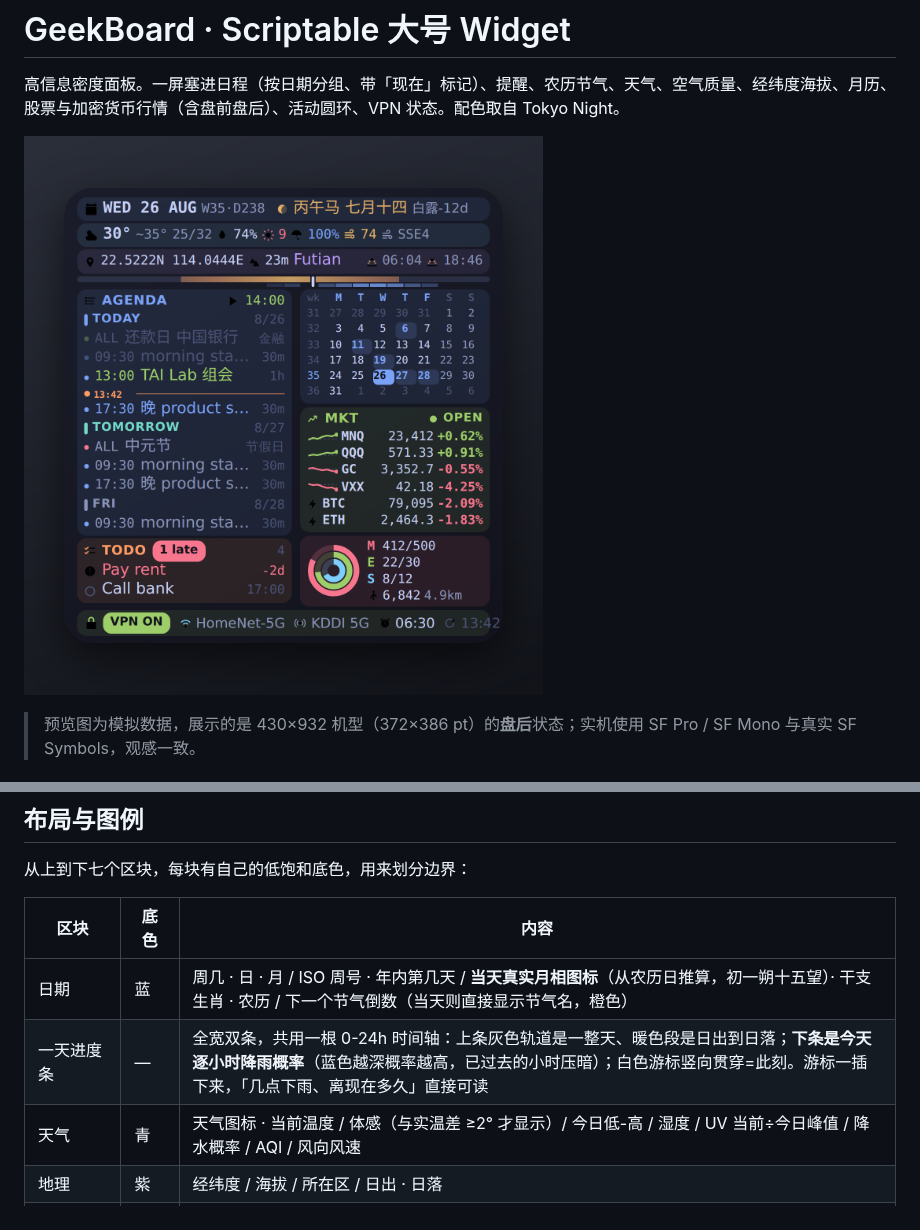
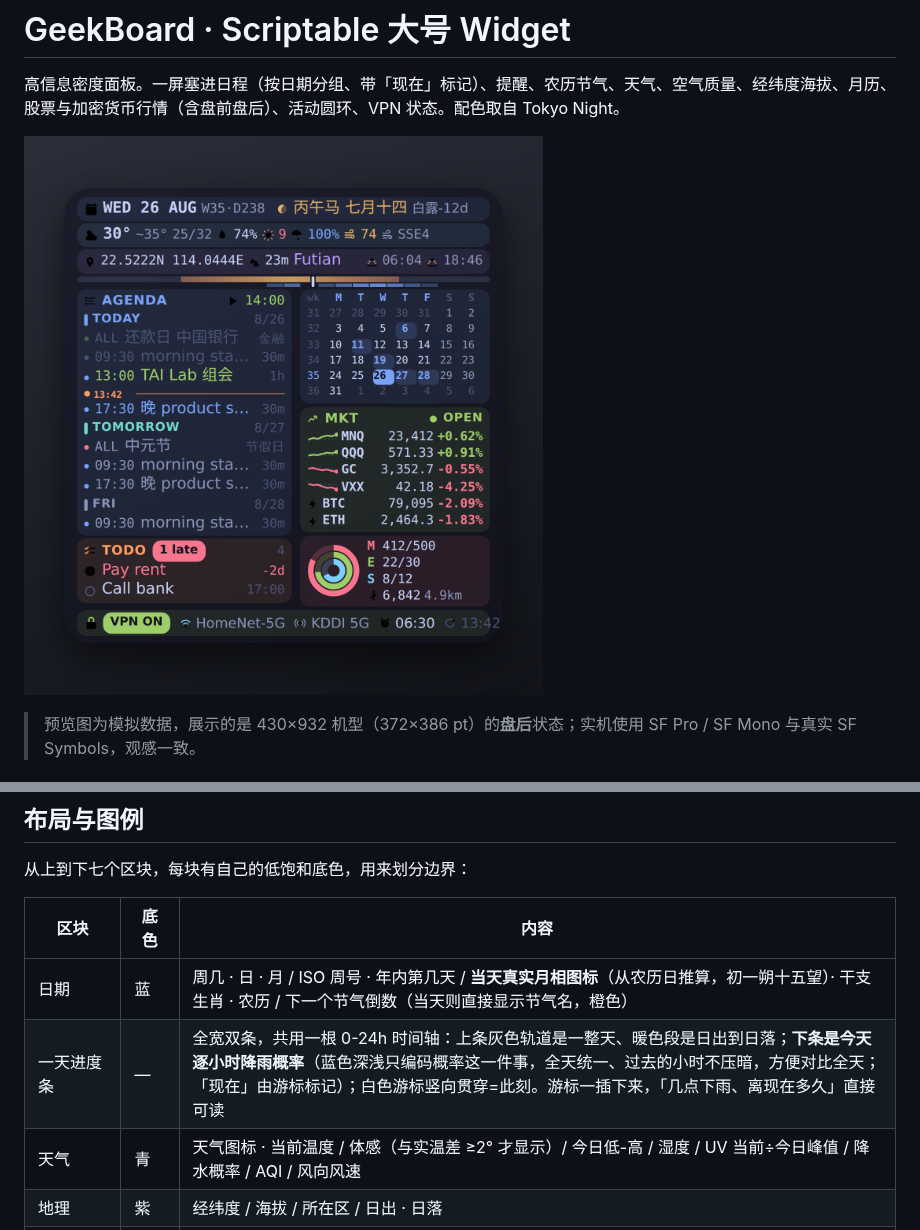
Before and after one commit to conscienceli/scriptable_widgets, a Markdown page: GeekBoard/README.md, 2 parts joined by grey strips. GitHub-like rendering; pictures changed too: GeekBoard/preview.png.

```diff
--- a/GeekBoard/README.md
+++ b/GeekBoard/README.md
@@ -26,7 +26,7 @@
 | 区块 | 底色 | 内容 |
 |---|---|---|
 | 日期 | 蓝 | 周几 · 日 · 月 / ISO 周号 · 年内第几天 / **当天真实月相图标**（从农历日推算，初一朔十五望）· 干支生肖 · 农历 / 下一个节气倒数（当天则直接显示节气名，橙色） |
-| 一天进度条 | — | 全宽双条，共用一根 0-24h 时间轴：上条灰色轨道是一整天、暖色段是日出到日落；**下条是今天逐小时降雨概率**（蓝色越深概率越高，已过去的小时压暗）；白色游标竖向贯穿=此刻。游标一插下来，「几点下雨、离现在多久」直接可读 |
+| 一天进度条 | — | 全宽双条，共用一根 0-24h 时间轴：上条灰色轨道是一整天、暖色段是日出到日落；**下条是今天逐小时降雨概率**（蓝色深浅只编码概率这一件事，全天统一、过去的小时不压暗，方便对比全天；「现在」由游标标记）；白色游标竖向贯穿=此刻。游标一插下来，「几点下雨、离现在多久」直接可读 |
 | 天气 | 青 | 天气图标 · 当前温度 / 体感（与实温差 ≥2° 才显示）/ 今日低-高 / 湿度 / UV 当前÷今日峰值 / 降水概率 / AQI / 风向风速 |
 | 地理 | 紫 | 经纬度 / 海拔 / 所在区 / 日出 · 日落 |
 | AGENDA | 蓝 | 每条日程前有一个**所属日历真实颜色**的圆点（就是你在系统日历里配的颜色），工作/私人一眼分开。**按日期分组**：TODAY / TOMORROW / 之后按星期几，每组一个带色条的小标题，右侧是日期。行数有余量就继续往后铺（`AGENDA_DAYS`，默认 7 天）。今天这组里会插一条**「现在」分隔线**（橙色圆点 + 当前时刻 + 细线），把已过去和还没到的日程分开 |
```
Also changed, not shown: 2 other files.
